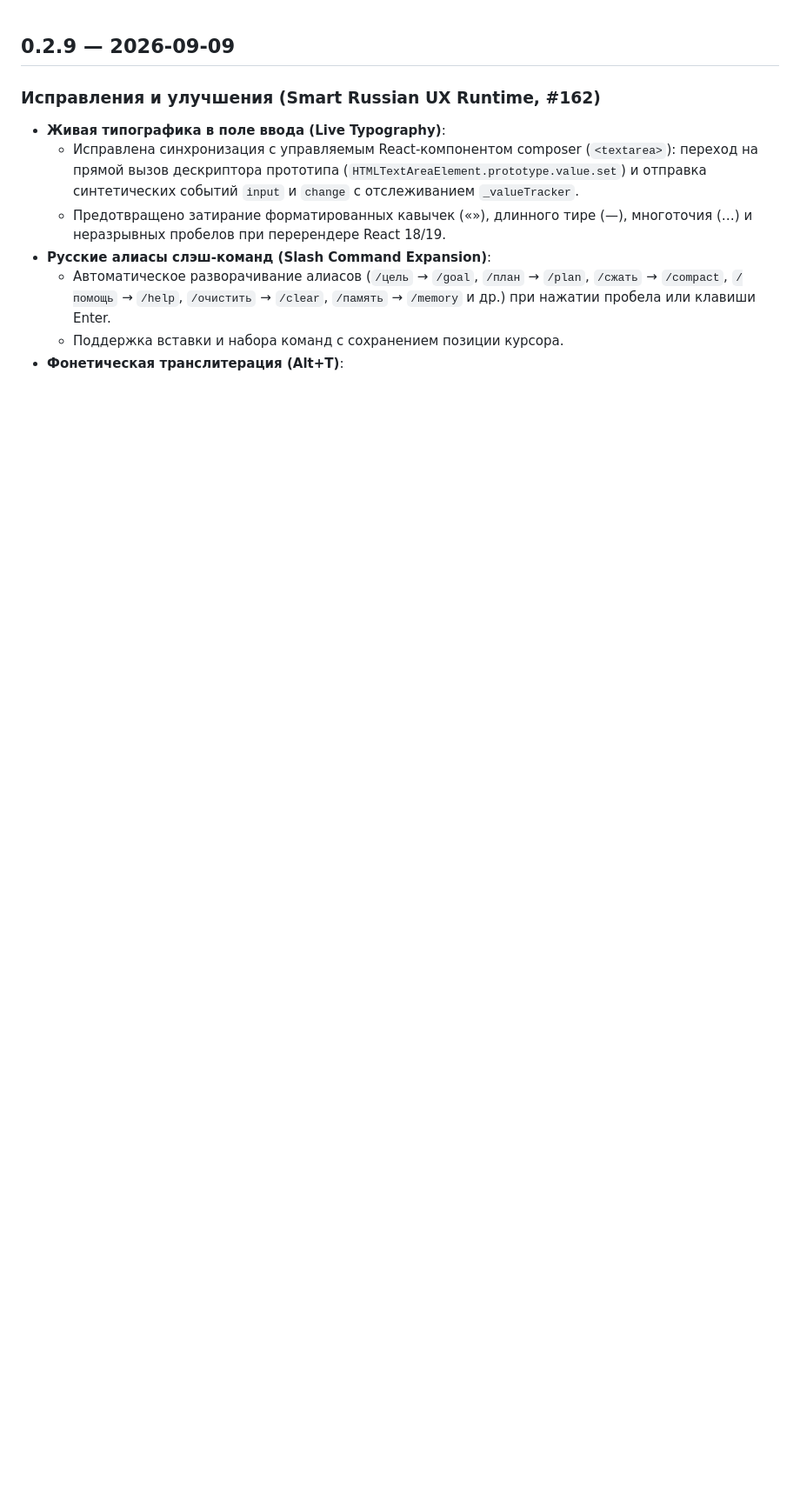
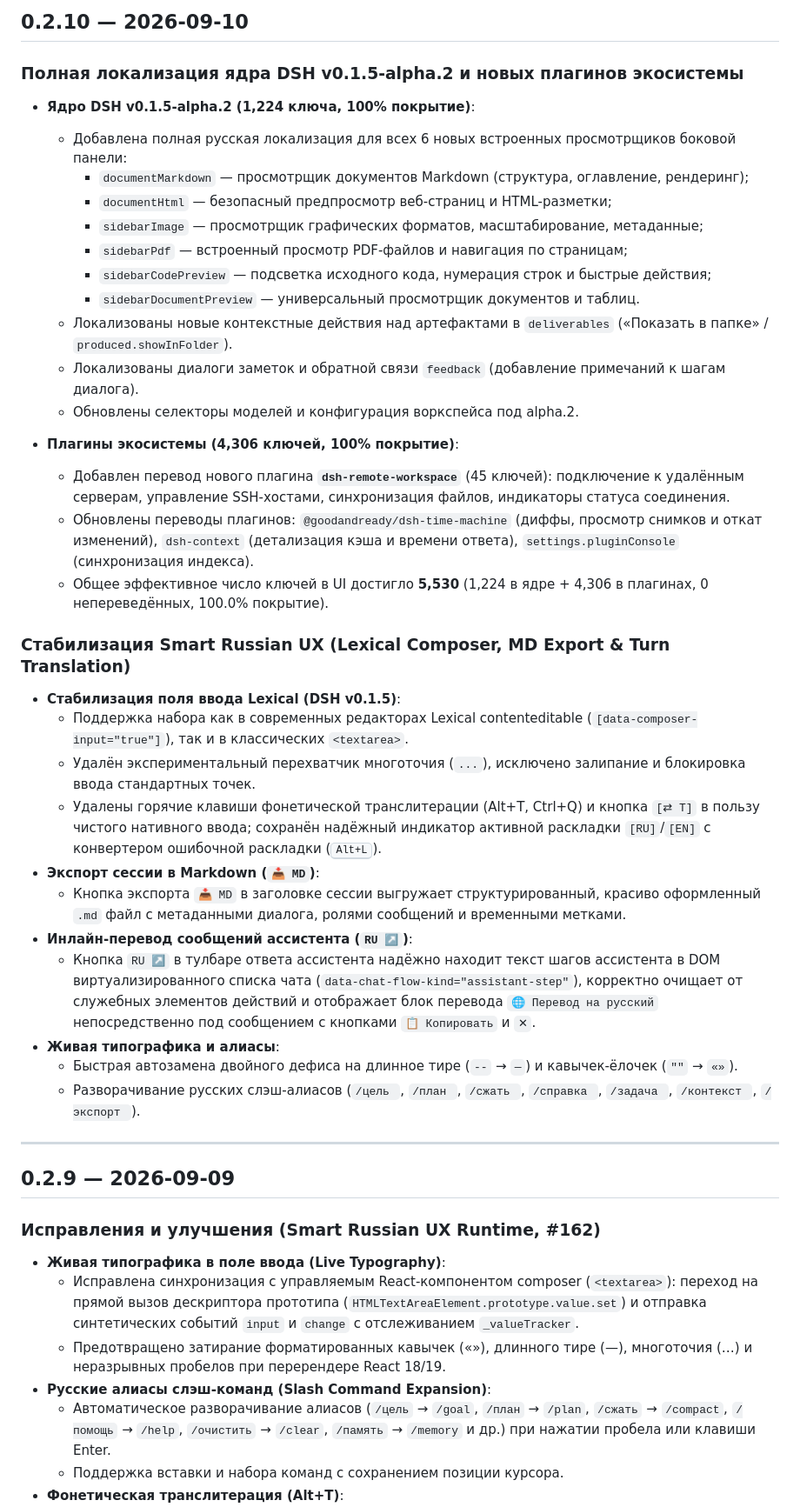
Before and after one commit to GooDAnDReaDY/dsh-russian-lang, a Markdown page: CHANGELOG.md, the part around the change. Shown at 87% size. Rendered like a GitHub page; blank space fills up the shorter version.

```diff
--- a/CHANGELOG.md
+++ b/CHANGELOG.md
@@ -1,3 +1,37 @@
+## 0.2.10 — 2026-09-10
+
+### Полная локализация ядра DSH v0.1.5-alpha.2 и новых плагинов экосистемы
+- **Ядро DSH v0.1.5-alpha.2 (1,224 ключа, 100% покрытие)**:
+  - Добавлена полная русская локализация для всех 6 новых встроенных просмотрщиков боковой панели:
+    - `documentMarkdown` — просмотрщик документов Markdown (структура, оглавление, рендеринг);
+    - `documentHtml` — безопасный предпросмотр веб-страниц и HTML-разметки;
+    - `sidebarImage` — просмотрщик графических форматов, масштабирование, метаданные;
+    - `sidebarPdf` — встроенный просмотр PDF-файлов и навигация по страницам;
+    - `sidebarCodePreview` — подсветка исходного кода, нумерация строк и быстрые действия;
+    - `sidebarDocumentPreview` — универсальный просмотрщик документов и таблиц.
+  - Локализованы новые контекстные действия над артефактами в `deliverables` («Показать в папке» / `produced.showInFolder`).
+  - Локализованы диалоги заметок и обратной связи `feedback` (добавление примечаний к шагам диалога).
+  - Обновлены селекторы моделей и конфигурация воркспейса под alpha.2.
+
+- **Плагины экосистемы (4,306 ключей, 100% покрытие)**:
+  - Добавлен перевод нового плагина **`dsh-remote-workspace`** (45 ключей): подключение к удалённым серверам, управление SSH-хостами, синхронизация файлов, индикаторы статуса соединения.
+  - Обновлены переводы плагинов: `@goodandready/dsh-time-machine` (диффы, просмотр снимков и откат изменений), `dsh-context` (детализация кэша и времени ответа), `settings.pluginConsole` (синхронизация индекса).
+  - Общее эффективное число ключей в UI достигло **5,530** (1,224 в ядре + 4,306 в плагинах, 0 непереведённых, 100.0% покрытие).
+
+### Стабилизация Smart Russian UX (Lexical Composer, MD Export & Turn Translation)
+- **Стабилизация поля ввода Lexical (DSH v0.1.5)**:
+  - Поддержка набора как в современных редакторах Lexical contenteditable (`[data-composer-input="true"]`), так и в классических `<textarea>`.
+  - Удалён экспериментальный перехватчик многоточия (`...`), исключено залипание и блокировка ввода стандартных точек.
+  - Удалены горячие клавиши фонетической транслитерации (Alt+T, Ctrl+Q) и кнопка `[⇄ T]` в пользу чистого нативного ввода; сохранён надёжный индикатор активной раскладки `[RU]`/`[EN]` с конвертером ошибочной раскладки (<kbd>Alt+L</kbd>).
+- **Экспорт сессии в Markdown (`📥 MD`)**:
+  - Кнопка экспорта `📥 MD` в заголовке сессии выгружает структурированный, красиво оформленный `.md` файл с метаданными диалога, ролями сообщений и временными метками.
+- **Инлайн-перевод сообщений ассистента (`RU ↗`)**:
+  - Кнопка `RU ↗` в тулбаре ответа ассистента надёжно находит текст шагов ассистента в DOM виртуализированного списка чата (`data-chat-flow-kind="assistant-step"`), корректно очищает от служебных элементов действий и отображает блок перевода `🌐 Перевод на русский` непосредственно под сообщением с кнопками `📋 Копировать` и `✕`.
+- **Живая типографика и алиасы**:
+  - Быстрая автозамена двойного дефиса на длинное тире (`--` → `—`) и кавычек-ёлочек (`""` → `«»`).
+  - Разворачивание русских слэш-алиасов (`/цель `, `/план `, `/сжать `, `/справка `, `/задача `, `/контекст `, `/экспорт `).
+
+---
 ## 0.2.9 — 2026-09-09
 
 ### Исправления и улучшения (Smart Russian UX Runtime, #162)
```
Also changed, not shown: README.md (+13 -9 lines), docs/media/banner.jpg, 15 other files.
